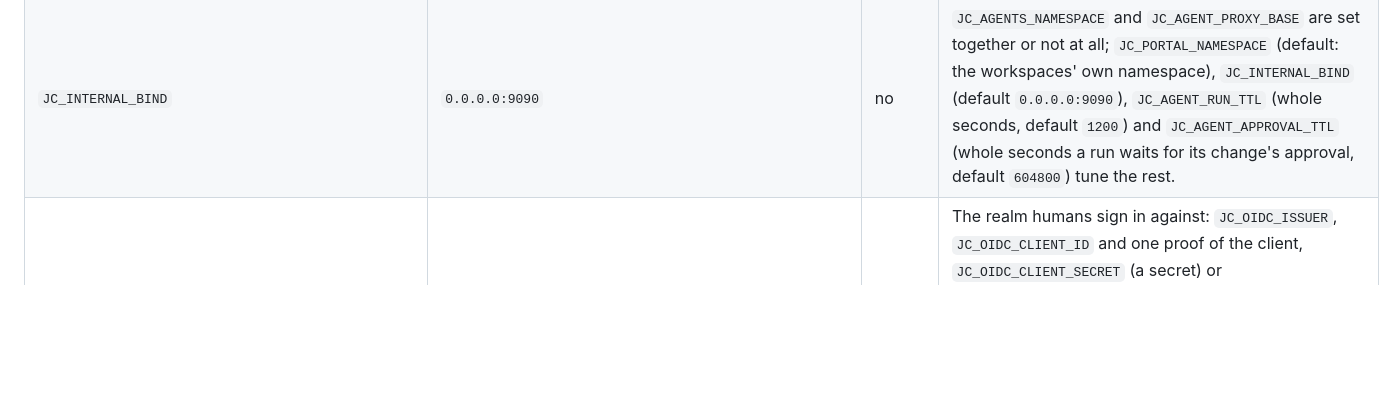
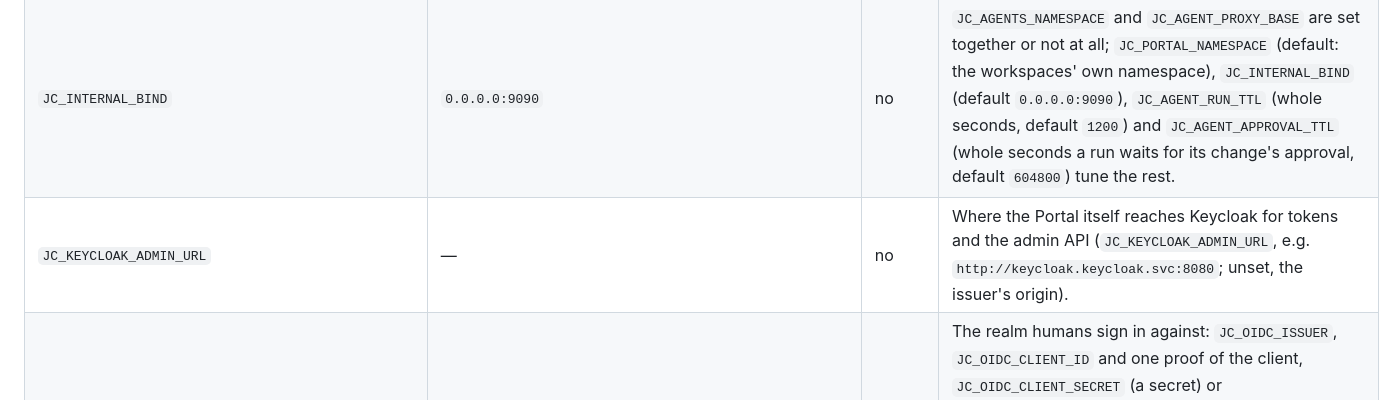
Before and after one commit to marek-mraz-jc/joinedcontext-docs, a Markdown page: Deployment/13-configuration-reference.md, the part around the change. Rendered like a GitHub page; blank space fills up the shorter version.

Commit message:
T-4432: configuration reference: JC_KEYCLOAK_ADMIN_URL, the Portal's in-cluster Keycloak address for tokens and the admin API (T-4432, CC-03, PF-47)

```diff
--- a/Deployment/13-configuration-reference.md
+++ b/Deployment/13-configuration-reference.md
@@ -87,6 +87,7 @@ The management application: the API, the embedded UI and the in-process reconcil
 | `JC_GITEA_WEBHOOK_SECRET_PREVIOUS` | — | yes | The secret this Portal accepted before the current one, during a rotation (`JC_GITEA_WEBHOOK_SECRET_PREVIOUS`). |
 | `JC_HEALTH_DIR` | — | no | The directory the ConfigMap `jc-validation-results` is mounted at (`JC_HEALTH_DIR`; OPS-53): one digest per validation check, read on every request to `/api/v1/organization/health`. |
 | `JC_INTERNAL_BIND` | `0.0.0.0:9090` | no | `JC_AGENTS_NAMESPACE` and `JC_AGENT_PROXY_BASE` are set together or not at all; `JC_PORTAL_NAMESPACE` (default: the workspaces' own namespace), `JC_INTERNAL_BIND` (default `0.0.0.0:9090`), `JC_AGENT_RUN_TTL` (whole seconds, default `1200`) and `JC_AGENT_APPROVAL_TTL` (whole seconds a run waits for its change's approval, default `604800`) tune the rest. |
+| `JC_KEYCLOAK_ADMIN_URL` | — | no | Where the Portal itself reaches Keycloak for tokens and the admin API (`JC_KEYCLOAK_ADMIN_URL`, e.g. `http://keycloak.keycloak.svc:8080`; unset, the issuer's origin). |
 | `JC_OIDC_CA_FILE` | — | no | The realm humans sign in against: `JC_OIDC_ISSUER`, `JC_OIDC_CLIENT_ID` and one proof of the client, `JC_OIDC_CLIENT_SECRET` (a secret) or `JC_OIDC_CLIENT_ASSERTION_FILE` (the pod's projected ServiceAccount token, PF-47), all together or none, plus the optional `JC_OIDC_CA_FILE` for a realm behind a private CA. |
 | `JC_OIDC_CLIENT_ASSERTION_FILE` | — | no | The realm humans sign in against: `JC_OIDC_ISSUER`, `JC_OIDC_CLIENT_ID` and one proof of the client, `JC_OIDC_CLIENT_SECRET` (a secret) or `JC_OIDC_CLIENT_ASSERTION_FILE` (the pod's projected ServiceAccount token, PF-47), all together or none, plus the optional `JC_OIDC_CA_FILE` for a realm behind a private CA. |
 | `JC_OIDC_CLIENT_ID` | — | no | The realm humans sign in against: `JC_OIDC_ISSUER`, `JC_OIDC_CLIENT_ID` and one proof of the client, `JC_OIDC_CLIENT_SECRET` (a secret) or `JC_OIDC_CLIENT_ASSERTION_FILE` (the pod's projected ServiceAccount token, PF-47), all together or none, plus the optional `JC_OIDC_CA_FILE` for a realm behind a private CA. |
```
